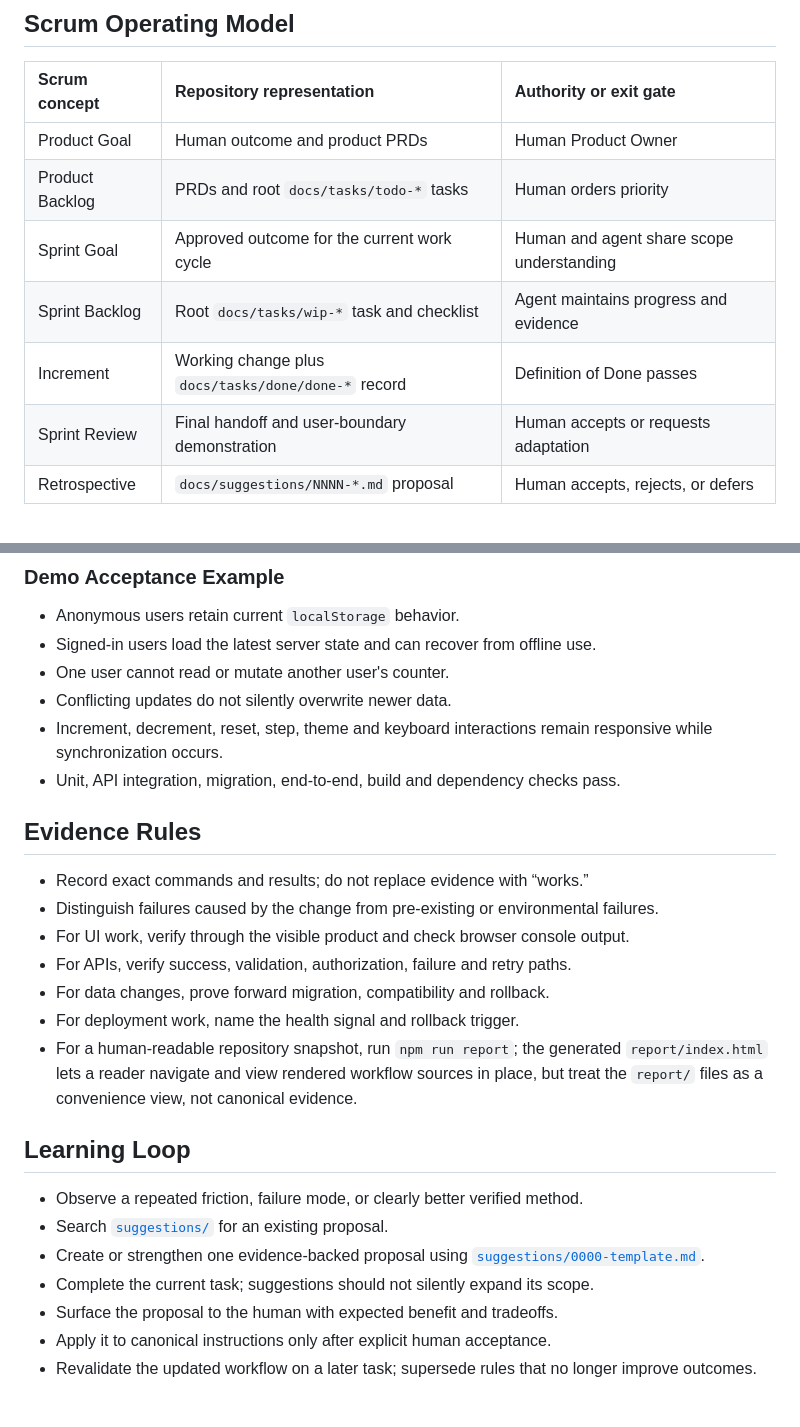
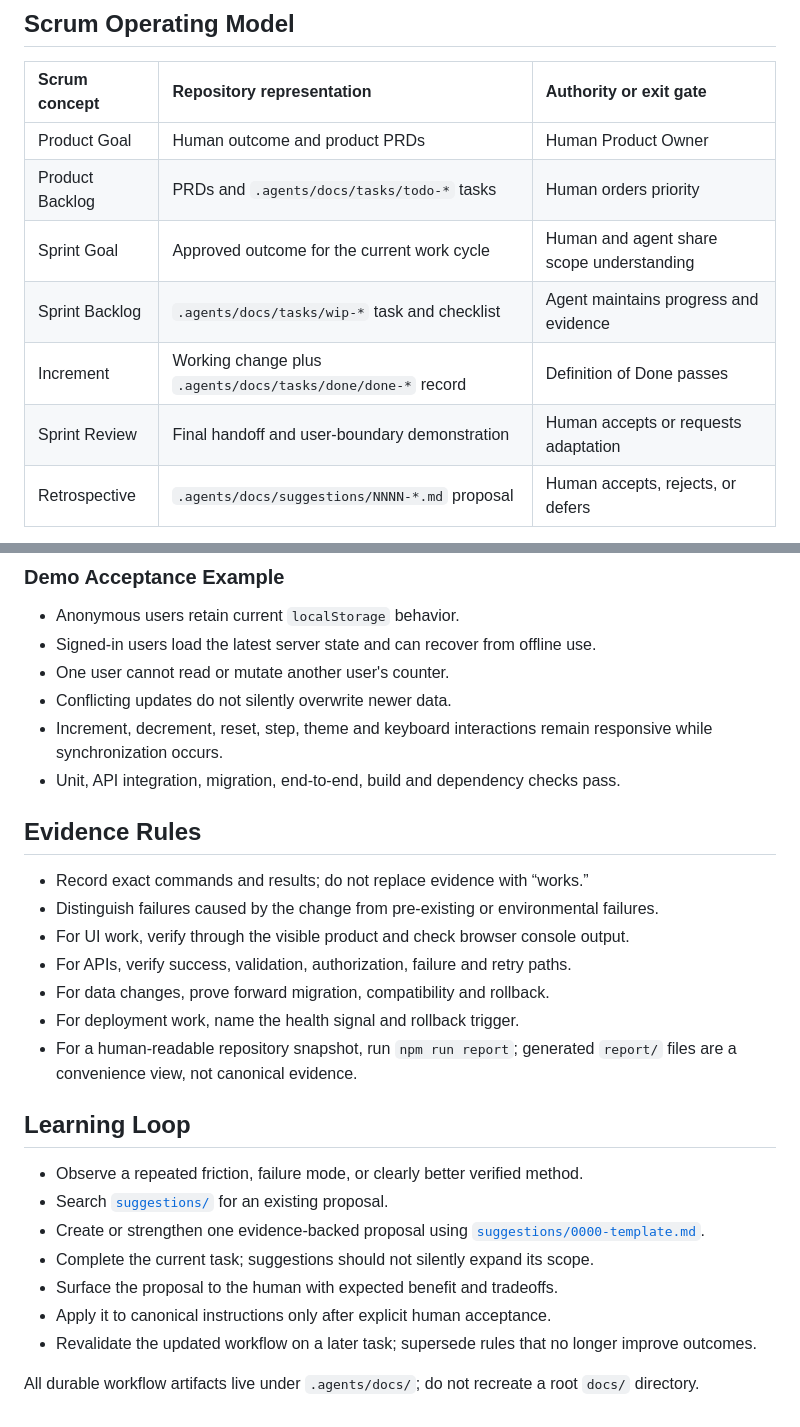
Before and after one commit to next-mmo/agent-dev-workflow, a Markdown page: .agents/docs/agent-workflow.md, 2 parts joined by grey strips. Drawn GitHub-style.

Commit message:
docs: use .agents docs paths in the delivery model

```diff
--- a/.agents/docs/agent-workflow.md
+++ b/.agents/docs/agent-workflow.md
@@ -24,10 +19,10 @@
 | Scrum concept | Repository representation | Authority or exit gate |
 | :--- | :--- | :--- |
 | Product Goal | Human outcome and product PRDs | Human Product Owner |
-| Product Backlog | PRDs and root `docs/tasks/todo-*` tasks | Human orders priority |
+| Product Backlog | PRDs and `.agents/docs/tasks/todo-*` tasks | Human orders priority |
 | Sprint Goal | Approved outcome for the current work cycle | Human and agent share scope understanding |
-| Sprint Backlog | Root `docs/tasks/wip-*` task and checklist | Agent maintains progress and evidence |
-| Increment | Working change plus `docs/tasks/done/done-*` record | Definition of Done passes |
+| Sprint Backlog | `.agents/docs/tasks/wip-*` task and checklist | Agent maintains progress and evidence |
+| Increment | Working change plus `.agents/docs/tasks/done/done-*` record | Definition of Done passes |
 | Sprint Review | Final handoff and user-boundary demonstration | Human accepts or requests adaptation |
-| Retrospective | `docs/suggestions/NNNN-*.md` proposal | Human accepts, rejects, or defers |
+| Retrospective | `.agents/docs/suggestions/NNNN-*.md` proposal | Human accepts, rejects, or defers |
 
@@ -116,32 +92,27 @@
 - Signed-in users load the latest server state and can recover from offline use.
 - One user cannot read or mutate another user's counter.
 - Conflicting updates do not silently overwrite newer data.
-- Increment, decrement, reset, step, theme and keyboard interactions remain
-  responsive while synchronization occurs.
+- Increment, decrement, reset, step, theme and keyboard interactions remain responsive while synchronization occurs.
 - Unit, API integration, migration, end-to-end, build and dependency checks pass.
 
 ## Evidence Rules
 
 - Record exact commands and results; do not replace evidence with “works.”
-- Distinguish failures caused by the change from pre-existing or environmental
-  failures.
+- Distinguish failures caused by the change from pre-existing or environmental failures.
 - For UI work, verify through the visible product and check browser console output.
 - For APIs, verify success, validation, authorization, failure and retry paths.
 - For data changes, prove forward migration, compatibility and rollback.
 - For deployment work, name the health signal and rollback trigger.
-- For a human-readable repository snapshot, run `npm run report`; the
-  generated `report/index.html` lets a reader navigate and view rendered
-  workflow sources in place, but treat the `report/` files as a convenience
-  view, not canonical evidence.
+- For a human-readable repository snapshot, run `npm run report`; generated `report/` files are a convenience view, not canonical evidence.
 
 ## Learning Loop
 
 - Observe a repeated friction, failure mode, or clearly better verified method.
 - Search [`suggestions/`](suggestions/) for an existing proposal.
-- Create or strengthen one evidence-backed proposal using
-  [`suggestions/0000-template.md`](suggestions/0000-template.md).
+- Create or strengthen one evidence-backed proposal using [`suggestions/0000-template.md`](suggestions/0000-template.md).
 - Complete the current task; suggestions should not silently expand its scope.
 - Surface the proposal to the human with expected benefit and tradeoffs.
 - Apply it to canonical instructions only after explicit human acceptance.
-- Revalidate the updated workflow on a later task; supersede rules that no
-  longer improve outcomes.
+- Revalidate the updated workflow on a later task; supersede rules that no longer improve outcomes.
+
+All durable workflow artifacts live under `.agents/docs/`; do not recreate a root `docs/` directory.
```
Also changed, not shown: other parts of .agents/docs/agent-workflow.md (+8 -32 lines).
